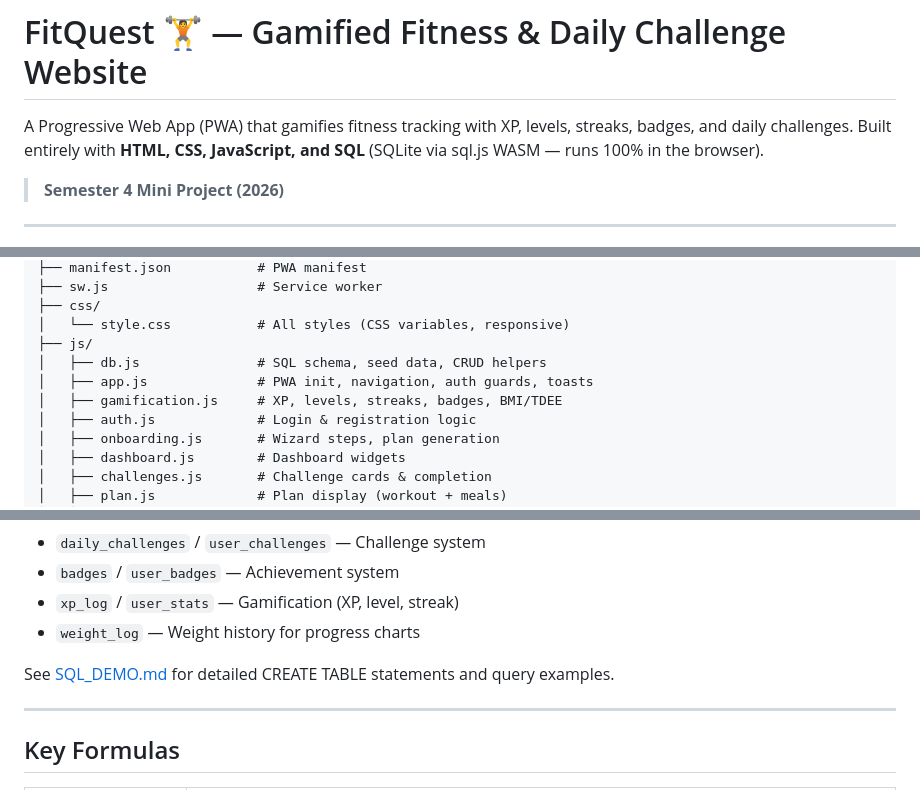
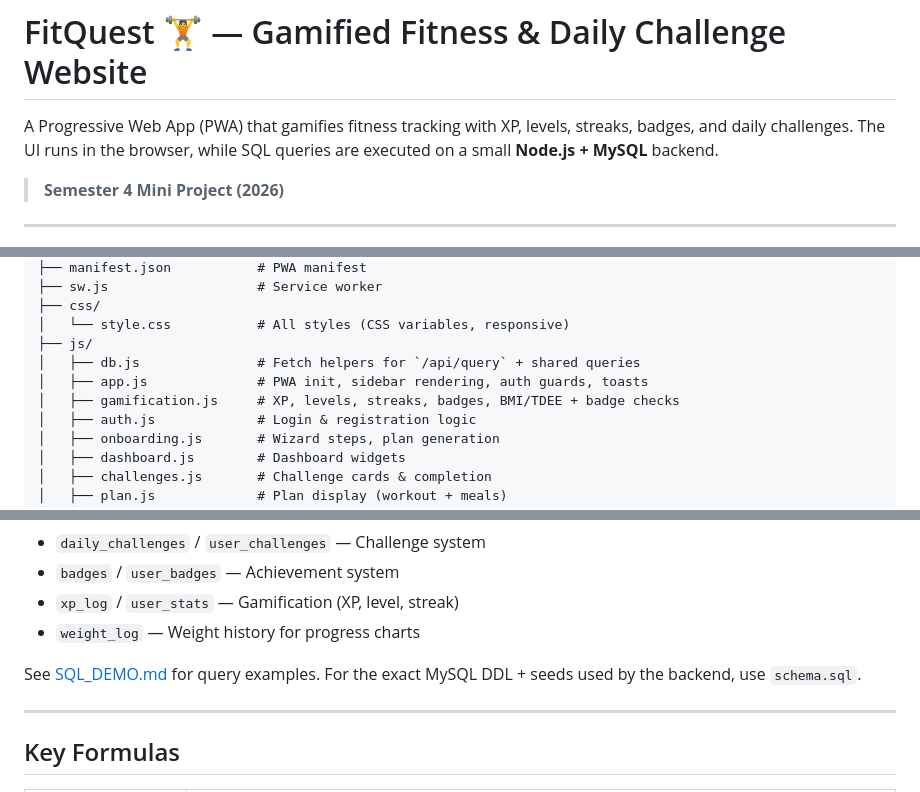
Before and after one commit to RsEg7777/FitQuest, a Markdown page: README.md, 3 parts joined by grey strips. GitHub-like rendering.

```diff
--- a/README.md
+++ b/README.md
@@ -1,6 +1,6 @@
 # FitQuest 🏋️ — Gamified Fitness & Daily Challenge Website
 
-A Progressive Web App (PWA) that gamifies fitness tracking with XP, levels, streaks, badges, and daily challenges. Built entirely with **HTML, CSS, JavaScript, and SQL** (SQLite via sql.js WASM — runs 100% in the browser).
+A Progressive Web App (PWA) that gamifies fitness tracking with XP, levels, streaks, badges, and daily challenges. The UI runs in the browser, while SQL queries are executed on a small **Node.js + MySQL** backend.
 
 > **Semester 4 Mini Project (2026)**
 
@@ -58,9 +58,9 @@ fitquest/
 ├── css/
 │   └── style.css           # All styles (CSS variables, responsive)
 ├── js/
-│   ├── db.js               # SQL schema, seed data, CRUD helpers
-│   ├── app.js              # PWA init, navigation, auth guards, toasts
-│   ├── gamification.js     # XP, levels, streaks, badges, BMI/TDEE
+│   ├── db.js               # Fetch helpers for `/api/query` + shared queries
+│   ├── app.js              # PWA init, sidebar rendering, auth guards, toasts
+│   ├── gamification.js     # XP, levels, streaks, badges, BMI/TDEE + badge checks
 │   ├── auth.js             # Login & registration logic
 │   ├── onboarding.js       # Wizard steps, plan generation
 │   ├── dashboard.js        # Dashboard widgets
@@ -90,7 +90,7 @@ fitquest/
 - `xp_log` / `user_stats` — Gamification (XP, level, streak)
 - `weight_log` — Weight history for progress charts
 
-See [SQL_DEMO.md](SQL_DEMO.md) for detailed CREATE TABLE statements and query examples.
+See [SQL_DEMO.md](SQL_DEMO.md) for query examples. For the exact MySQL DDL + seeds used by the backend, use `schema.sql`.
 
 ---
 
```
Also changed, not shown: other parts of README.md (+20 -18 lines).
